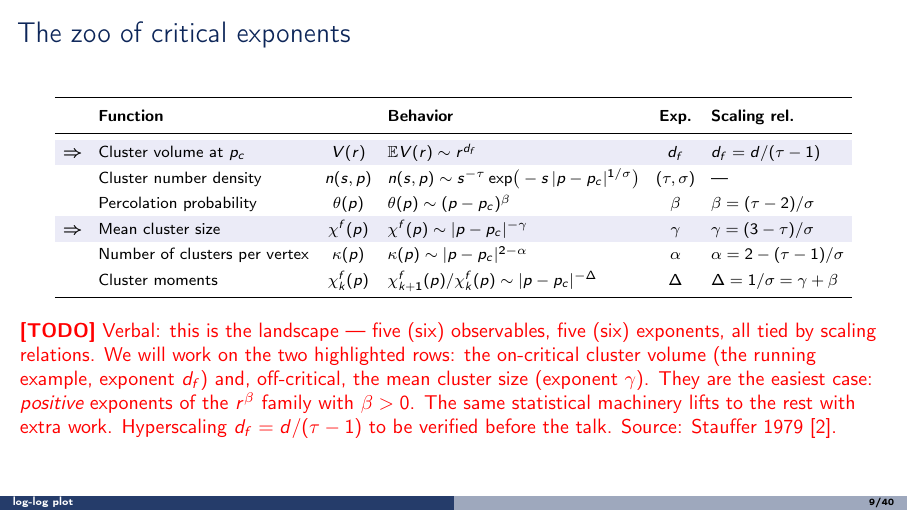
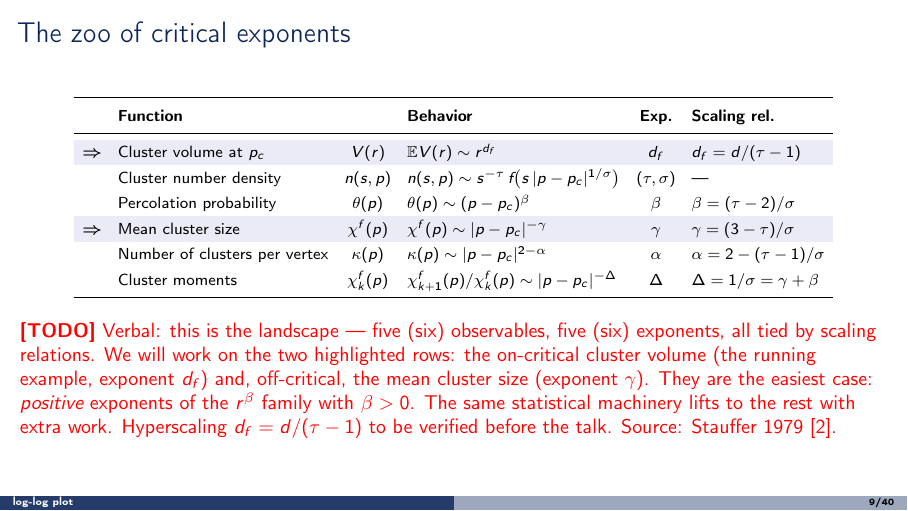
Before and after one commit to IgorSSBarbosa/impa-seminar-2026-05-18, LaTeX slides (talk/talk.tex): page 9 of 40. Compiled offline with pdfLaTeX.

Commit message:
talk §2: shorten cluster-number-density row in the zoo table
Replace the explicit exp(...) form with a generic scaling function
f(s|p-p_c|^{1/sigma}), which is the standard way the row is stated.
Trims the widest cell so the table fits the 16:9 frame at \footnotesize.

```diff
--- a/talk/talk.tex
+++ b/talk/talk.tex
@@ -258,7 +258,7 @@
     \midrule
     \rowcolor{InvisibleBlue}
     $\boldsymbol\Rightarrow$ & Cluster volume at $p_c$           & $V(r)$        & $\E V(r) \sim r^{d_f}$                                                  & $d_f$            & $d_f = d/(\tau - 1)$ \\
-    & Cluster number density           & $n(s,p)$      & $n(s,p) \sim s^{-\tau}\exp\!\big(-s\,|p-p_c|^{1/\sigma}\big)$            & $(\tau, \sigma)$ & --- \\
+    & Cluster number density           & $n(s,p)$      & $n(s,p) \sim s^{-\tau}\, f\!\big(s\,|p-p_c|^{1/\sigma}\big)$             & $(\tau, \sigma)$ & --- \\
     & Percolation probability          & $\theta(p)$   & $\theta(p) \sim (p-p_c)^{\beta}$                                         & $\beta$          & $\beta = (\tau - 2)/\sigma$ \\
     \rowcolor{InvisibleBlue}
     $\boldsymbol\Rightarrow$ & Mean cluster size                & $\chi^f(p)$   & $\chi^f(p) \sim |p-p_c|^{-\gamma}$                                       & $\gamma$         & $\gamma = (3 - \tau)/\sigma$ \\
```
